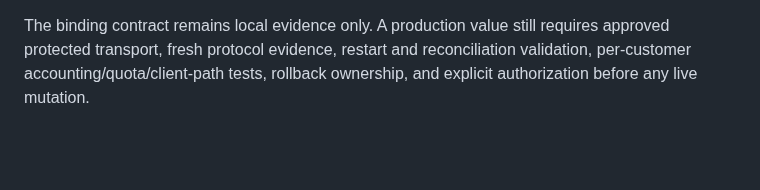
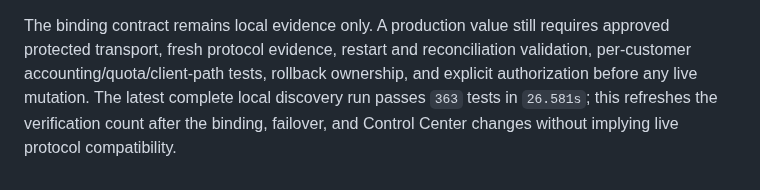
Before and after one commit to minthanthtoo/aurix-telegram-bot, a Markdown page: docs/AURIX_MULTI_PROTOCOL_FLEET_FEASIBILITY_2026-09-09.md, the part around the change. Rendered like a GitHub page; blank space fills up the shorter version.

Commit message:
Refresh protocol verification evidence

```diff
--- a/docs/AURIX_MULTI_PROTOCOL_FLEET_FEASIBILITY_2026-09-09.md
+++ b/docs/AURIX_MULTI_PROTOCOL_FLEET_FEASIBILITY_2026-09-09.md
@@ -1276,3 +1276,6 @@ The binding contract remains local evidence only. A production value still
 requires approved protected transport, fresh protocol evidence, restart and
 reconciliation validation, per-customer accounting/quota/client-path tests,
 rollback ownership, and explicit authorization before any live mutation.
+The latest complete local discovery run passes `363` tests in `26.581s`; this
+refreshes the verification count after the binding, failover, and Control
+Center changes without implying live protocol compatibility.
```
